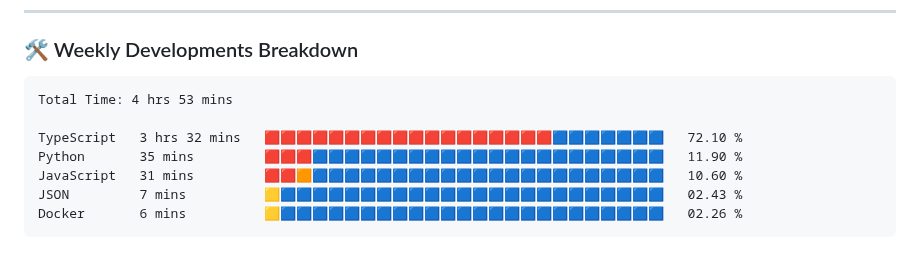
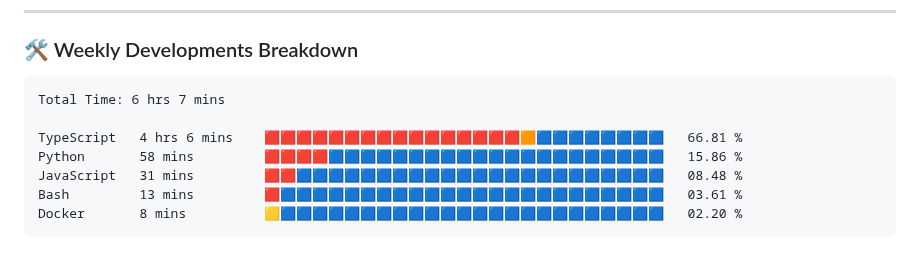
Before and after one commit to VulpritProoze/VulpritProoze, a Markdown page: README.md, the part around the change. GitHub-like rendering.

Commit message:
Updated waka-readme graph with new metrics

````diff
--- a/README.md
+++ b/README.md
@@ -82,13 +82,13 @@
 <!--START_SECTION:waka-->
 
 ```txt
-Total Time: 4 hrs 53 mins
+Total Time: 6 hrs 7 mins
 
-TypeScript   3 hrs 32 mins   🟥🟥🟥🟥🟥🟥🟥🟥🟥🟥🟥🟥🟥🟥🟥🟥🟥🟥🟦🟦🟦🟦🟦🟦🟦   72.10 %
-Python       35 mins         🟥🟥🟥🟦🟦🟦🟦🟦🟦🟦🟦🟦🟦🟦🟦🟦🟦🟦🟦🟦🟦🟦🟦🟦🟦   11.90 %
-JavaScript   31 mins         🟥🟥🟧🟦🟦🟦🟦🟦🟦🟦🟦🟦🟦🟦🟦🟦🟦🟦🟦🟦🟦🟦🟦🟦🟦   10.60 %
-JSON         7 mins          🟨🟦🟦🟦🟦🟦🟦🟦🟦🟦🟦🟦🟦🟦🟦🟦🟦🟦🟦🟦🟦🟦🟦🟦🟦   02.43 %
-Docker       6 mins          🟨🟦🟦🟦🟦🟦🟦🟦🟦🟦🟦🟦🟦🟦🟦🟦🟦🟦🟦🟦🟦🟦🟦🟦🟦   02.26 %
+TypeScript   4 hrs 6 mins    🟥🟥🟥🟥🟥🟥🟥🟥🟥🟥🟥🟥🟥🟥🟥🟥🟧🟦🟦🟦🟦🟦🟦🟦🟦   66.81 %
+Python       58 mins         🟥🟥🟥🟥🟦🟦🟦🟦🟦🟦🟦🟦🟦🟦🟦🟦🟦🟦🟦🟦🟦🟦🟦🟦🟦   15.86 %
+JavaScript   31 mins         🟥🟥🟦🟦🟦🟦🟦🟦🟦🟦🟦🟦🟦🟦🟦🟦🟦🟦🟦🟦🟦🟦🟦🟦🟦   08.48 %
+Bash         13 mins         🟥🟦🟦🟦🟦🟦🟦🟦🟦🟦🟦🟦🟦🟦🟦🟦🟦🟦🟦🟦🟦🟦🟦🟦🟦   03.61 %
+Docker       8 mins          🟨🟦🟦🟦🟦🟦🟦🟦🟦🟦🟦🟦🟦🟦🟦🟦🟦🟦🟦🟦🟦🟦🟦🟦🟦   02.20 %
 ```
 
 <!--END_SECTION:waka-->
````
